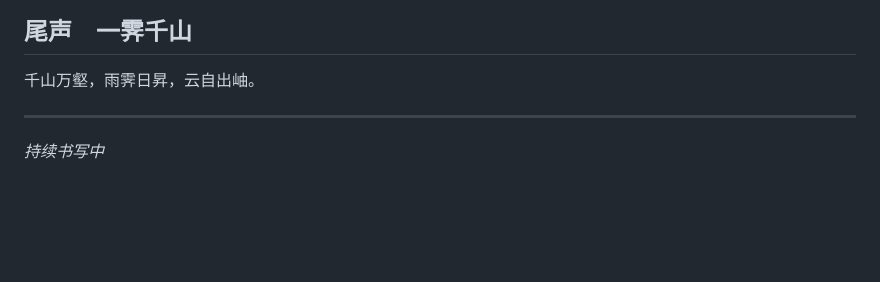
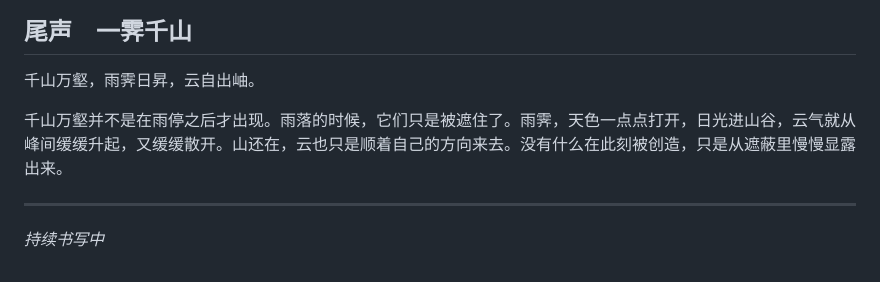
Before and after one commit to guqinwen3g-netizen/notes-to-ascence, a Markdown page: book/Notes to Ascence.md, the part around the change. GitHub-like rendering; blank space fills up the shorter version.

Commit message:
完成一霁千山尾声

```diff
--- a/book/Notes to Ascence.md
+++ b/book/Notes to Ascence.md
@@ -266,6 +266,8 @@ OpenAI 曾经在很长一段时间里，代表着我对最强 AI 模型的理解
 
 千山万壑，雨霁日昇，云自出岫。
 
+千山万壑并不是在雨停之后才出现。雨落的时候，它们只是被遮住了。雨霁，天色一点点打开，日光进山谷，云气就从峰间缓缓升起，又缓缓散开。山还在，云也只是顺着自己的方向来去。没有什么在此刻被创造，只是从遮蔽里慢慢显露出来。
+
 ---
 
 *持续书写中*
```
